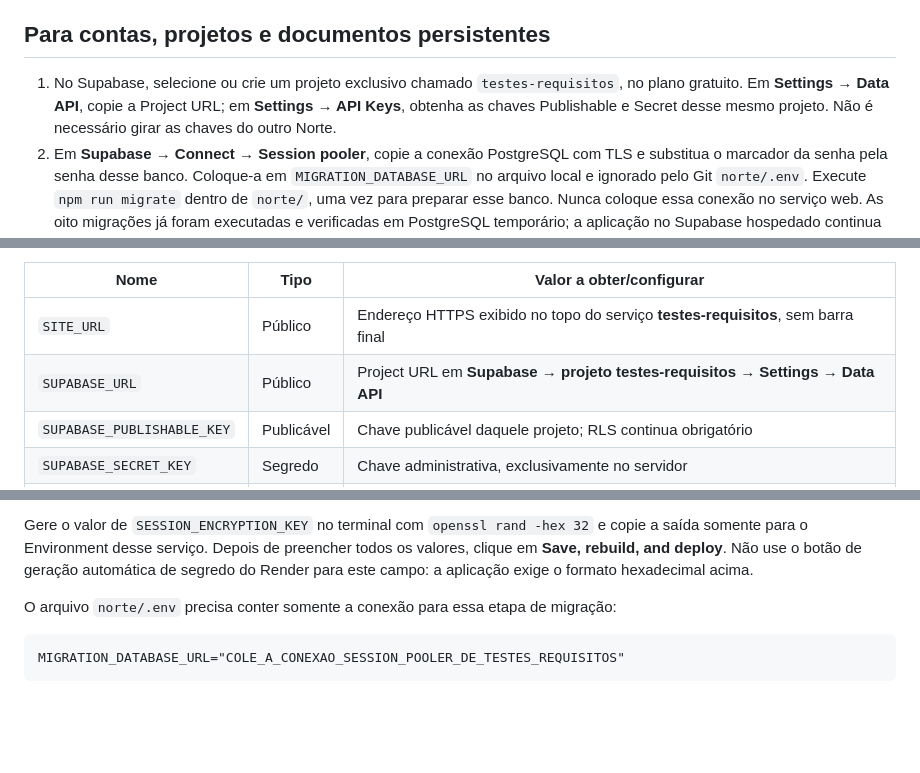
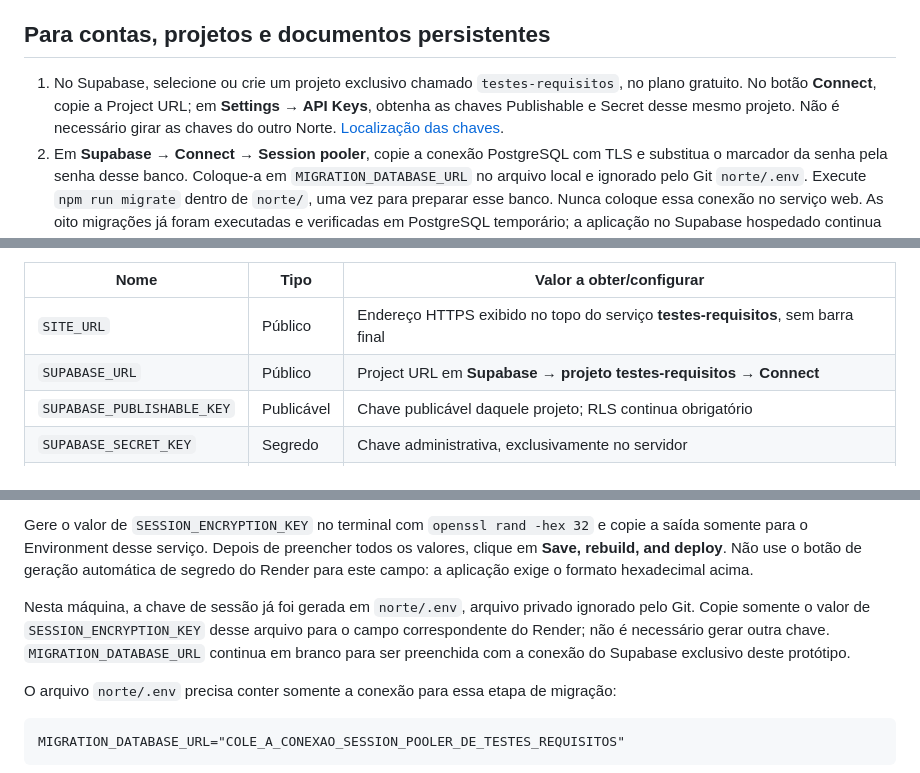
Before and after one commit to Raiagues/testes_requisitos, a Markdown page: norte/CONFIGURACAO_FINAL.md, 3 parts joined by grey strips. GitHub-like rendering; blank space fills up the shorter version.

Commit message:
docs(setup): record isolated service validation and local session key preparation

```diff
--- a/norte/CONFIGURACAO_FINAL.md
+++ b/norte/CONFIGURACAO_FINAL.md
@@ -8,7 +8,7 @@ O código já está em [Raiagues/testes_requisitos, branch main](https://github.
 
 ## Para contas, projetos e documentos persistentes
 
-1. No Supabase, selecione ou crie um projeto exclusivo chamado `testes-requisitos`, no plano gratuito. Em **Settings → Data API**, copie a Project URL; em **Settings → API Keys**, obtenha as chaves Publishable e Secret desse mesmo projeto. Não é necessário girar as chaves do outro Norte.
+1. No Supabase, selecione ou crie um projeto exclusivo chamado `testes-requisitos`, no plano gratuito. No botão **Connect**, copie a Project URL; em **Settings → API Keys**, obtenha as chaves Publishable e Secret desse mesmo projeto. Não é necessário girar as chaves do outro Norte. [Localização das chaves](https://supabase.com/docs/guides/getting-started/api-keys#find-your-keys).
 2. Em **Supabase → Connect → Session pooler**, copie a conexão PostgreSQL com TLS e substitua o marcador da senha pela senha desse banco. Coloque-a em `MIGRATION_DATABASE_URL` no arquivo local e ignorado pelo Git `norte/.env`. Execute `npm run migrate` dentro de `norte/`, uma vez para preparar esse banco. Nunca coloque essa conexão no serviço web. As oito migrações já foram executadas e verificadas em PostgreSQL temporário; a aplicação no Supabase hospedado continua dependendo dessa conexão.
 3. No Render, abra o Blueprint ligado a `Raiagues/testes_requisitos` e use **Manual Sync** se ele ainda não carregou o arquivo corrigido. Abra o novo serviço **testes-requisitos**, mantendo o plano **Free**. A definição corrigida não contém o serviço antigo `norte`. Para uma primeira criação, use **New → Blueprint**, branch `main`, arquivo `render.yaml`; não associe um protótipo diferente. Siga [DEPLOY_RENDER.md](DEPLOY_RENDER.md).
 4. Em **Render → testes-requisitos → Environment → Add Environment Variable**, preencha os sete valores:
@@ -16,7 +16,7 @@ O código já está em [Raiagues/testes_requisitos, branch main](https://github.
 | Nome | Tipo | Valor a obter/configurar |
 | --- | --- | --- |
 | `SITE_URL` | Público | Endereço HTTPS exibido no topo do serviço **testes-requisitos**, sem barra final |
-| `SUPABASE_URL` | Público | Project URL em **Supabase → projeto testes-requisitos → Settings → Data API** |
+| `SUPABASE_URL` | Público | Project URL em **Supabase → projeto testes-requisitos → Connect** |
 | `SUPABASE_PUBLISHABLE_KEY` | Publicável | Chave publicável daquele projeto; RLS continua obrigatório |
 | `SUPABASE_SECRET_KEY` | Segredo | Chave administrativa, exclusivamente no servidor |
 | `SESSION_ENCRYPTION_KEY` | Segredo | 32 bytes aleatórios em 64 caracteres hexadecimais; gerar localmente com `openssl rand -hex 32` |
@@ -26,6 +26,8 @@ O código já está em [Raiagues/testes_requisitos, branch main](https://github.
 `NODE_ENV=production` já consta no Blueprint. `PORT` é fornecida pelo Render. Ausência de configuração impede operações protegidas; a exploração pública do Aurora continua disponível. A oferta comercial também exige responsável e contato preenchidos.
 
 Gere o valor de `SESSION_ENCRYPTION_KEY` no terminal com `openssl rand -hex 32` e copie a saída somente para o Environment desse serviço. Depois de preencher todos os valores, clique em **Save, rebuild, and deploy**. Não use o botão de geração automática de segredo do Render para este campo: a aplicação exige o formato hexadecimal acima.
+
+Nesta máquina, a chave de sessão já foi gerada em `norte/.env`, arquivo privado ignorado pelo Git. Copie somente o valor de `SESSION_ENCRYPTION_KEY` desse arquivo para o campo correspondente do Render; não é necessário gerar outra chave. `MIGRATION_DATABASE_URL` continua em branco para ser preenchida com a conexão do Supabase exclusivo deste protótipo.
 
 O arquivo `norte/.env` precisa conter somente a conexão para essa etapa de migração:
 
```
Also changed, not shown: norte/EXECUCAO.md (+2 -0 lines), norte/TESTES.md (+2 -0 lines).
